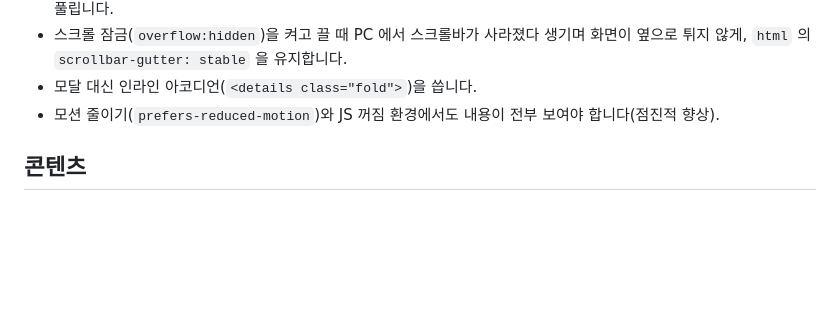
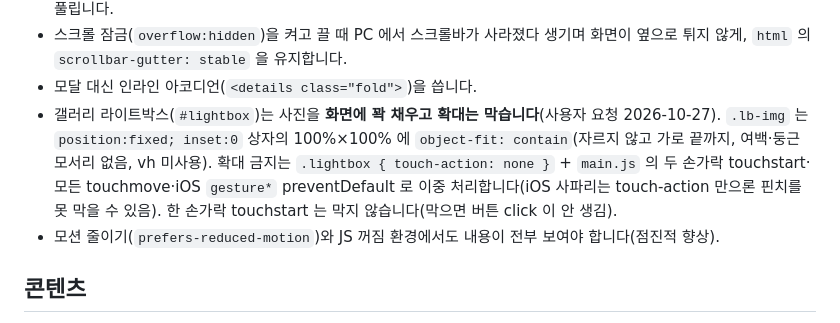
Before and after one commit to DamyoungKim/our-wedding-invitation, a Markdown page: .claude/rules/design.md, the part around the change. GitHub-like rendering; blank space fills up the shorter version.

Commit message:
디자인 규칙: 라이트박스 꽉 채움·확대 금지 결정 기록
Co-Authored-By: Claude Fable 5.1 <noreply@anthropic.com>

```diff
--- a/.claude/rules/design.md
+++ b/.claude/rules/design.md
@@ -41,6 +41,7 @@
 - 첫 화면 손글씨가 써지는 동안에는 스크롤을 잠급니다(`html.is-locked`). 탭하면 건너뛰고, 7초 뒤에는 잠금이 무조건 풀립니다.
 - 스크롤 잠금(`overflow:hidden`)을 켜고 끌 때 PC 에서 스크롤바가 사라졌다 생기며 화면이 옆으로 튀지 않게, `html` 의 `scrollbar-gutter: stable` 을 유지합니다.
 - 모달 대신 인라인 아코디언(`<details class="fold">`)을 씁니다.
+- 갤러리 라이트박스(`#lightbox`)는 사진을 **화면에 꽉 채우고 확대는 막습니다**(사용자 요청 2026-10-27). `.lb-img` 는 `position:fixed; inset:0` 상자의 100%×100% 에 `object-fit: contain`(자르지 않고 가로 끝까지, 여백·둥근 모서리 없음, vh 미사용). 확대 금지는 `.lightbox { touch-action: none }` + `main.js` 의 두 손가락 touchstart·모든 touchmove·iOS `gesture*` preventDefault 로 이중 처리합니다(iOS 사파리는 touch-action 만으론 핀치를 못 막을 수 있음). 한 손가락 touchstart 는 막지 않습니다(막으면 버튼 click 이 안 생김).
 - 모션 줄이기(`prefers-reduced-motion`)와 JS 꺼짐 환경에서도 내용이 전부 보여야 합니다(점진적 향상).
 
 ## 콘텐츠
```
